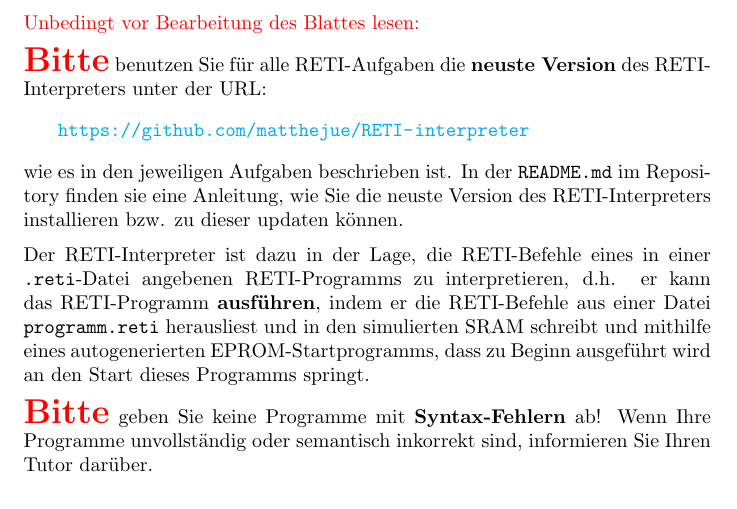
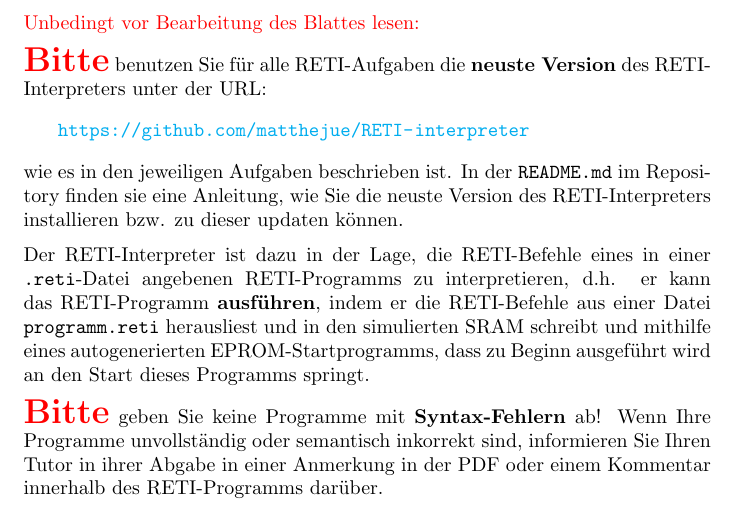
Before and after one commit to areotwister/-bungsbaltt-3, a LaTeX document (einfuehrende_worte.tex): part of the page, cut so that both start at the same text. Compiled offline with pdfLaTeX.

Commit message:
added some important extra information in case the program is not correct

```diff
--- a/einfuehrende_worte.tex
+++ b/einfuehrende_worte.tex
@@ -25,5 +25,5 @@ wie es in den jeweiligen Aufgaben beschrieben ist. In der \verb|README.md| im Re
 Der RETI-Interpreter ist dazu in der Lage, die RETI-Befehle eines in einer \verb|.reti|-Datei angebenen RETI-Programms zu interpretieren, d.h. er kann das RETI-Programm \textbf{ausführen}, indem er die RETI-Befehle aus einer Datei \texttt{programm.reti} herausliest und in den simulierten SRAM schreibt und mithilfe eines autogenerierten EPROM-Startprogramms, dass zu Beginn ausgeführt wird an den Start dieses Programms springt.
 
 
-{\LARGE\bfseries\color{red}Bitte} geben Sie keine Programme mit \textbf{Syntax-Fehlern} ab! Wenn Ihre Programme unvollständig oder semantisch inkorrekt sind, informieren Sie Ihren Tutor darüber.
+{\LARGE\bfseries\color{red}Bitte} geben Sie keine Programme mit \textbf{Syntax-Fehlern} ab! Wenn Ihre Programme unvollständig oder semantisch inkorrekt sind, informieren Sie Ihren Tutor in ihrer Abgabe in einer Anmerkung in der PDF oder einem Kommentar innerhalb des RETI-Programms darüber.
 \end{document}
```
Also changed, not shown: einfuehrende_worte.pdf.
